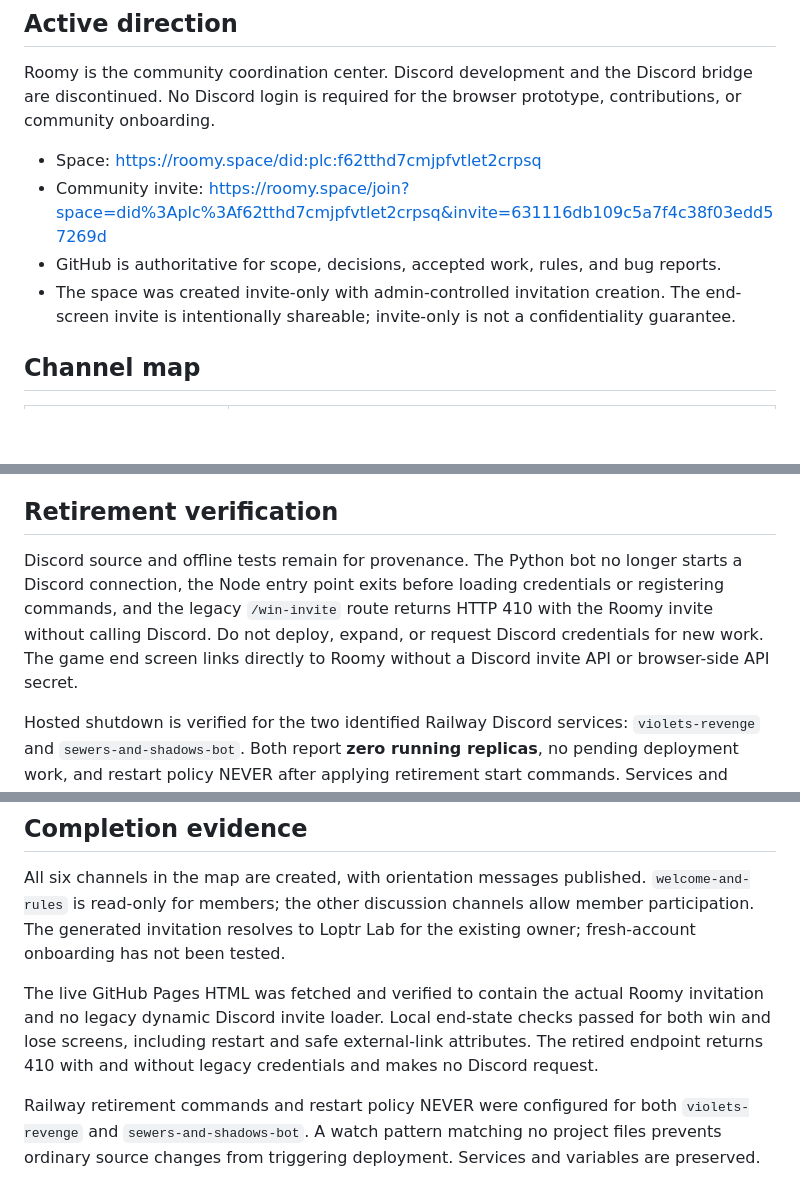
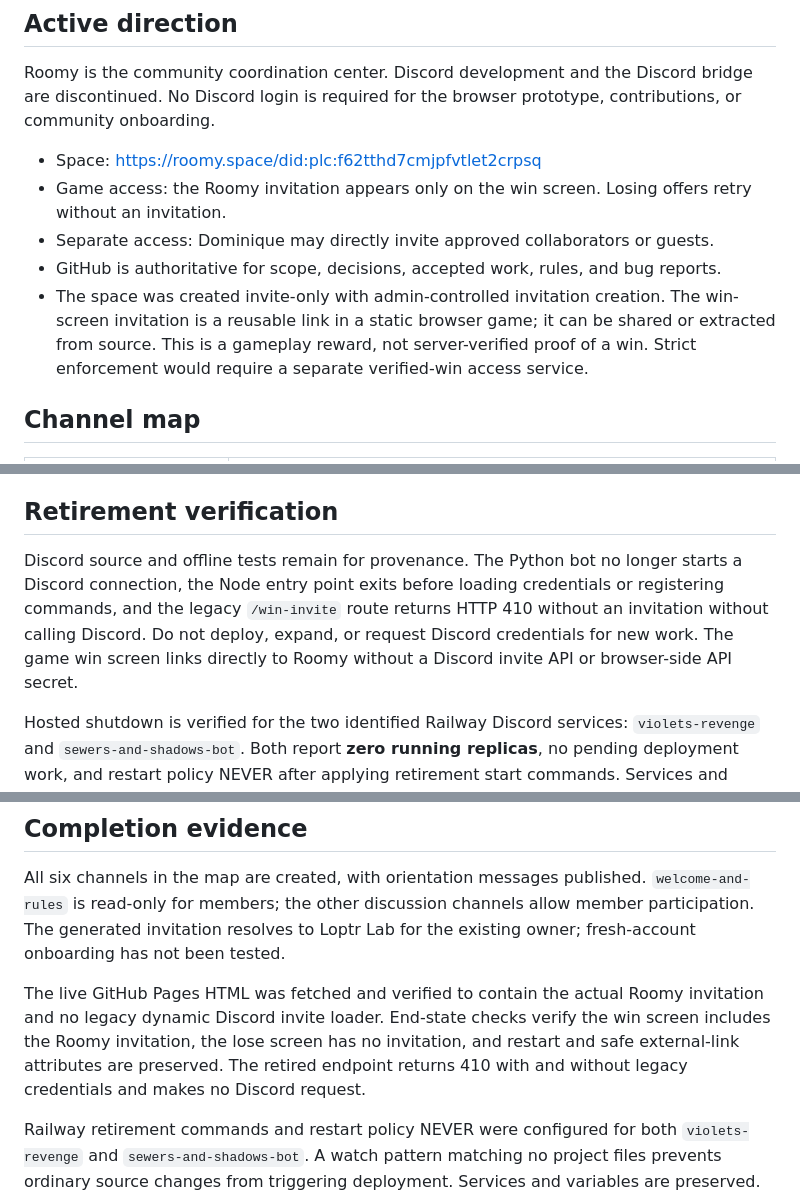
Before and after one commit to ibloud/violets-revenge, a Markdown page: docs/ROOMY-TRANSITION.md, 3 parts joined by grey strips. Drawn GitHub-style; blank space fills up the shorter version.

Commit message:
Restrict game invite to wins and document direct approval access

```diff
--- a/docs/ROOMY-TRANSITION.md
+++ b/docs/ROOMY-TRANSITION.md
@@ -7,9 +7,10 @@
 Roomy is the community coordination center. Discord development and the Discord bridge are discontinued. No Discord login is required for the browser prototype, contributions, or community onboarding.
 
 - Space: https://roomy.space/did:plc:f62tthd7cmjpfvtlet2crpsq
-- Community invite: https://roomy.space/join?space=did%3Aplc%3Af62tthd7cmjpfvtlet2crpsq&invite=631116db109c5a7f4c38f03edd57269d
+- Game access: the Roomy invitation appears only on the win screen. Losing offers retry without an invitation.
+- Separate access: Dominique may directly invite approved collaborators or guests.
 - GitHub is authoritative for scope, decisions, accepted work, rules, and bug reports.
-- The space was created invite-only with admin-controlled invitation creation. The end-screen invite is intentionally shareable; invite-only is not a confidentiality guarantee.
+- The space was created invite-only with admin-controlled invitation creation. The win-screen invitation is a reusable link in a static browser game; it can be shared or extracted from source. This is a gameplay reward, not server-verified proof of a win. Strict enforcement would require a separate verified-win access service.
 
 ## Channel map
 
@@ -41,7 +42,7 @@ No Roomy bot integration, browser adapter, or migrated game-session history is c
 
 ## Retirement verification
 
-Discord source and offline tests remain for provenance. The Python bot no longer starts a Discord connection, the Node entry point exits before loading credentials or registering commands, and the legacy `/win-invite` route returns HTTP 410 with the Roomy invite without calling Discord. Do not deploy, expand, or request Discord credentials for new work. The game end screen links directly to Roomy without a Discord invite API or browser-side API secret.
+Discord source and offline tests remain for provenance. The Python bot no longer starts a Discord connection, the Node entry point exits before loading credentials or registering commands, and the legacy `/win-invite` route returns HTTP 410 without an invitation without calling Discord. Do not deploy, expand, or request Discord credentials for new work. The game win screen links directly to Roomy without a Discord invite API or browser-side API secret.
 
 Hosted shutdown is verified for the two identified Railway Discord services: `violets-revenge` and `sewers-and-shadows-bot`. Both report **zero running replicas**, no pending deployment work, and restart policy NEVER after applying retirement start commands. Services and variables are preserved; ordinary GitHub pushes are excluded by the retirement watch pattern. The separate Sewers & Shadows repository source remains unchanged.
 
@@ -51,6 +52,6 @@ Discord server deletion, credential revocation, old-invite revocation, and accou
 
 All six channels in the map are created, with orientation messages published. `welcome-and-rules` is read-only for members; the other discussion channels allow member participation. The generated invitation resolves to Loptr Lab for the existing owner; fresh-account onboarding has not been tested.
 
-The live GitHub Pages HTML was fetched and verified to contain the actual Roomy invitation and no legacy dynamic Discord invite loader. Local end-state checks passed for both win and lose screens, including restart and safe external-link attributes. The retired endpoint returns 410 with and without legacy credentials and makes no Discord request.
+The live GitHub Pages HTML was fetched and verified to contain the actual Roomy invitation and no legacy dynamic Discord invite loader. End-state checks verify the win screen includes the Roomy invitation, the lose screen has no invitation, and restart and safe external-link attributes are preserved. The retired endpoint returns 410 with and without legacy credentials and makes no Discord request.
 
 Railway retirement commands and restart policy NEVER were configured for both `violets-revenge` and `sewers-and-shadows-bot`. A watch pattern matching no project files prevents ordinary source changes from triggering deployment. Services and variables are preserved. Shutdown verification: Violet deployment `1f6678bc-c8b5-49f5-bcac-306de134411a` and Sewers & Shadows deployment `aa9bc831-7905-47cb-bc93-00978758e62b` each report zero running replicas with no pending work. Sewers & Shadows logs show the retirement notice. Token revocation and account-wide billing cleanup remain unverified.
```
